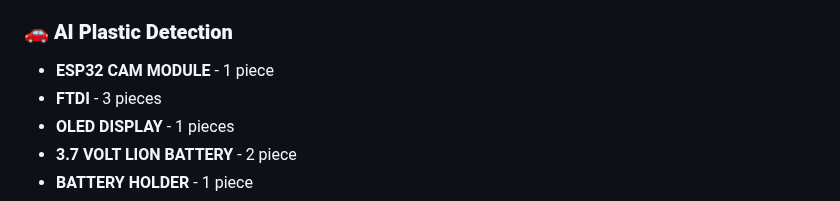
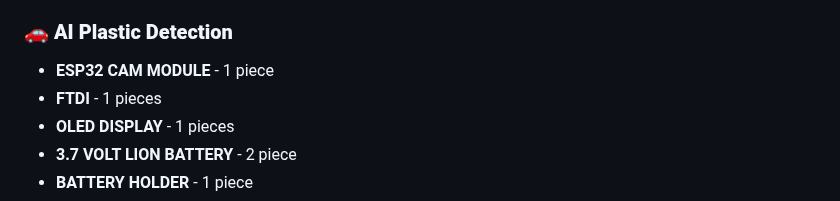
Before and after one commit to InnovativeSumit/SMART-SEP, a Markdown page: README.md, the part around the change. GitHub-like rendering.

```diff
--- a/README.md
+++ b/README.md
@@ -74,7 +74,7 @@ The system’s vehicle base is designed for autonomous navigation within control
 
 ### 🚗 **AI Plastic Detection**
 - **ESP32 CAM MODULE**  - 1 piece
-- **FTDI**  - 3 pieces
+- **FTDI**  - 1 pieces
 - **OLED DISPLAY**  - 1 pieces
 - **3.7 VOLT LION BATTERY**  - 2 piece
 - **BATTERY HOLDER**  - 1 piece
```
